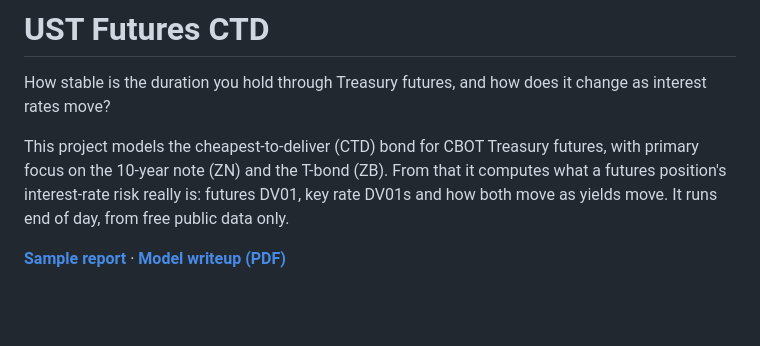
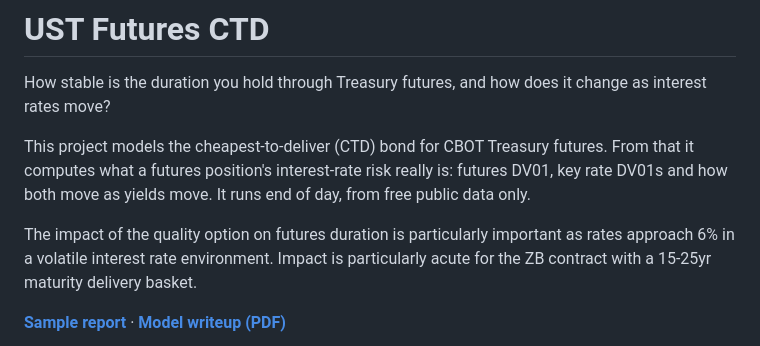
Before and after one commit to willdshi/ust-futures-ctd, a Markdown page: README.md, the part around the change. GitHub-like rendering; blank space fills up the shorter version.

Commit message:
minor changes to readme

```diff
--- a/README.md
+++ b/README.md
@@ -2,7 +2,9 @@
 
 How stable is the duration you hold through Treasury futures, and how does it change as interest rates move?
 
-This project models the cheapest-to-deliver (CTD) bond for CBOT Treasury futures, with primary focus on the 10-year note (ZN) and the T-bond (ZB). From that it computes what a futures position's interest-rate risk really is: futures DV01, key rate DV01s and how both move as yields move. It runs end of day, from free public data only.
+This project models the cheapest-to-deliver (CTD) bond for CBOT Treasury futures. From that it computes what a futures position's interest-rate risk really is: futures DV01, key rate DV01s and how both move as yields move. It runs end of day, from free public data only.
+
+The impact of the quality option on futures duration is particularly important as rates approach 6% in a volatile interest rate environment. Impact is particularly acute for the ZB contract with a 15-25yr maturity delivery basket.
 
 **[Sample report](https://willdshi.github.io/ust-futures-ctd/)** · **[Model writeup (PDF)](docs/writeup.pdf)**
 
```
